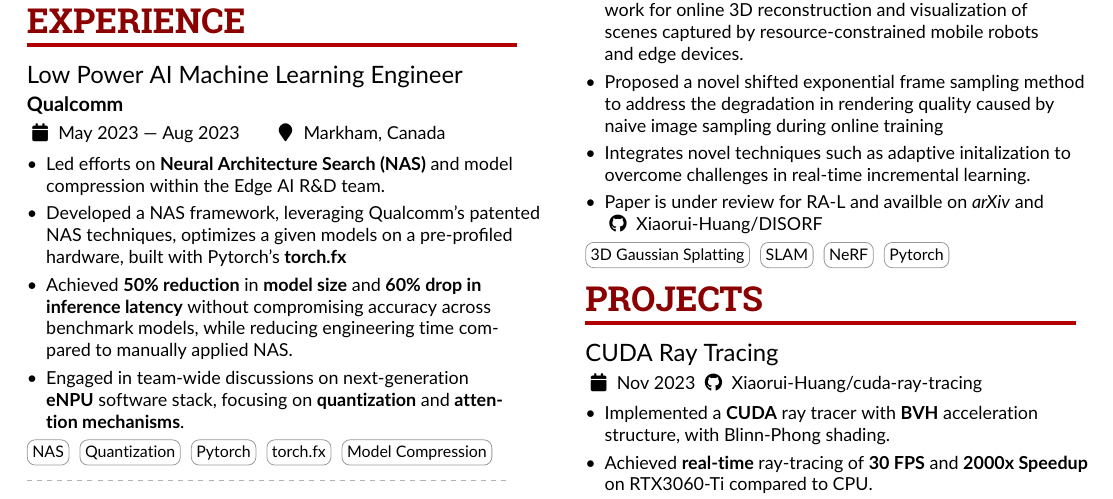
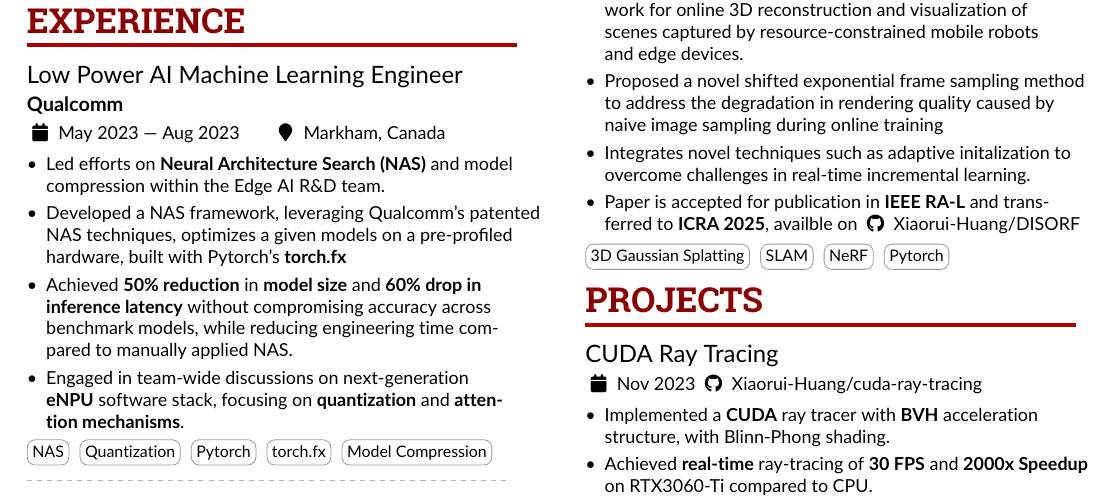
Before and after one commit to Xiaorui-Huang/resume, a LaTeX CV (compiler.tex): part of the page, cut so that both start at the same text. Compiled offline with pdfLaTeX.

Commit message:
chore: Update compiler.pdf and compiler.tex with new job details and publication status

```diff
--- a/compiler.tex
+++ b/compiler.tex
@@ -251,8 +251,10 @@
               reconstruction and visualization of scenes captured by resource-constrained mobile robots and edge devices.
         \item Proposed a novel shifted exponential frame sampling method to address the degradation in rendering quality caused by naive image sampling during online training
         \item Integrates novel techniques  such as adaptive initalization to overcome challenges in real-time incremental learning.
-        \item Paper is under review for RA-L and availble on \href{https://arxiv.org/abs/2403.00228}{\textit{arXiv}} and \github{Xiaorui-Huang/DISORF}
+        \item Paper is accepted for publication in \textbf{IEEE RA-L} and transferred to \textbf{ICRA 2025}, availble on \github{Xiaorui-Huang/DISORF}
     \end{itemize}
+
+    \vspace{-10pt}
 
     \cvtag{3D Gaussian Splatting} \cvtag{SLAM} \cvtag{NeRF} \cvtag{Pytorch} %\cvtag{CUDA}
 
```
Also changed, not shown: compiler.pdf.
